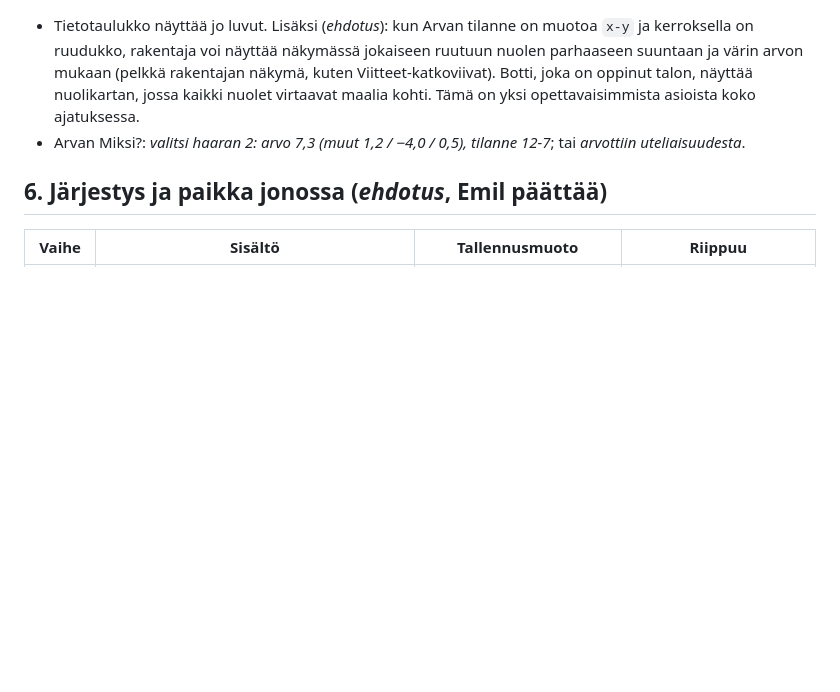
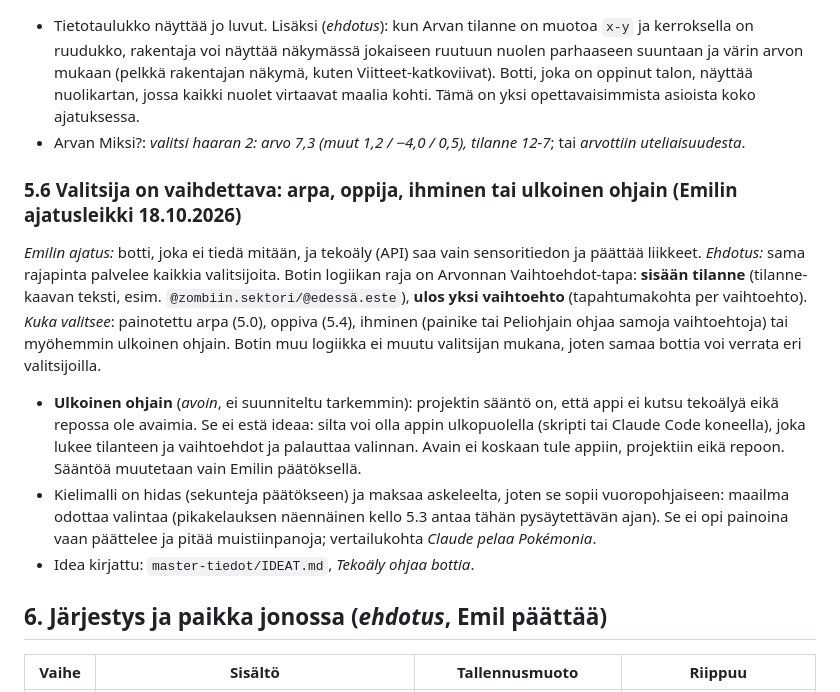
Before and after one commit to Kasibanaani/P-iv-kartta, a Markdown page: appiappi/suunnitelmat/24-oppivat-botit.md, the part around the change. Rendered like a GitHub page; blank space fills up the shorter version.

Commit message:
Appi-appi: suunnitelma 24 kohta 5.6, vaihdettava valitsija (arpa, oppija, ihminen, ulkoinen ohjain)
Co-Authored-By: Claude Opus 5.5 (1M context) <noreply@anthropic.com>
Claude-Session: https://claude.ai/code/session_01XVGDNqmHEDayJZQ5Wq2GqT

```diff
--- a/appiappi/suunnitelmat/24-oppivat-botit.md
+++ b/appiappi/suunnitelmat/24-oppivat-botit.md
@@ -111,6 +111,14 @@ Arpa saa painot (kuten Satunnaisluku) ja valinnaisen osion **Oppiminen**:
 - Tietotaulukko näyttää jo luvut. Lisäksi (*ehdotus*): kun Arvan tilanne on muotoa `x-y` ja kerroksella on ruudukko, rakentaja voi näyttää näkymässä jokaiseen ruutuun nuolen parhaaseen suuntaan ja värin arvon mukaan (pelkkä rakentajan näkymä, kuten Viitteet-katkoviivat). Botti, joka on oppinut talon, näyttää nuolikartan, jossa kaikki nuolet virtaavat maalia kohti. Tämä on yksi opettavaisimmista asioista koko ajatuksessa.
 - Arvan Miksi?: *valitsi haaran 2: arvo 7,3 (muut 1,2 / −4,0 / 0,5), tilanne 12-7*; tai *arvottiin uteliaisuudesta*.
 
+### 5.6 Valitsija on vaihdettava: arpa, oppija, ihminen tai ulkoinen ohjain (Emilin ajatusleikki 18.10.2026)
+
+*Emilin ajatus:* botti, joka ei tiedä mitään, ja tekoäly (API) saa vain sensoritiedon ja päättää liikkeet. *Ehdotus:* sama rajapinta palvelee kaikkia valitsijoita. Botin logiikan raja on Arvonnan Vaihtoehdot-tapa: **sisään tilanne** (tilanne-kaavan teksti, esim. `@zombiin.sektori/@edessä.este`), **ulos yksi vaihtoehto** (tapahtumakohta per vaihtoehto). *Kuka valitsee*: painotettu arpa (5.0), oppiva (5.4), ihminen (painike tai Peliohjain ohjaa samoja vaihtoehtoja) tai myöhemmin ulkoinen ohjain. Botin muu logiikka ei muutu valitsijan mukana, joten samaa bottia voi verrata eri valitsijoilla.
+
+- **Ulkoinen ohjain** (*avoin*, ei suunniteltu tarkemmin): projektin sääntö on, että appi ei kutsu tekoälyä eikä repossa ole avaimia. Se ei estä ideaa: silta voi olla appin ulkopuolella (skripti tai Claude Code koneella), joka lukee tilanteen ja vaihtoehdot ja palauttaa valinnan. Avain ei koskaan tule appiin, projektiin eikä repoon. Sääntöä muutetaan vain Emilin päätöksellä.
+- Kielimalli on hidas (sekunteja päätökseen) ja maksaa askeleelta, joten se sopii vuoropohjaiseen: maailma odottaa valintaa (pikakelauksen näennäinen kello 5.3 antaa tähän pysäytettävän ajan). Se ei opi painoina vaan päättelee ja pitää muistiinpanoja; vertailukohta *Claude pelaa Pokémonia*.
+- Idea kirjattu: `master-tiedot/IDEAT.md`, *Tekoäly ohjaa bottia*.
+
 ## 6. Järjestys ja paikka jonossa (*ehdotus*, Emil päättää)
 
 | Vaihe | Sisältö | Tallennusmuoto | Riippuu |
```
